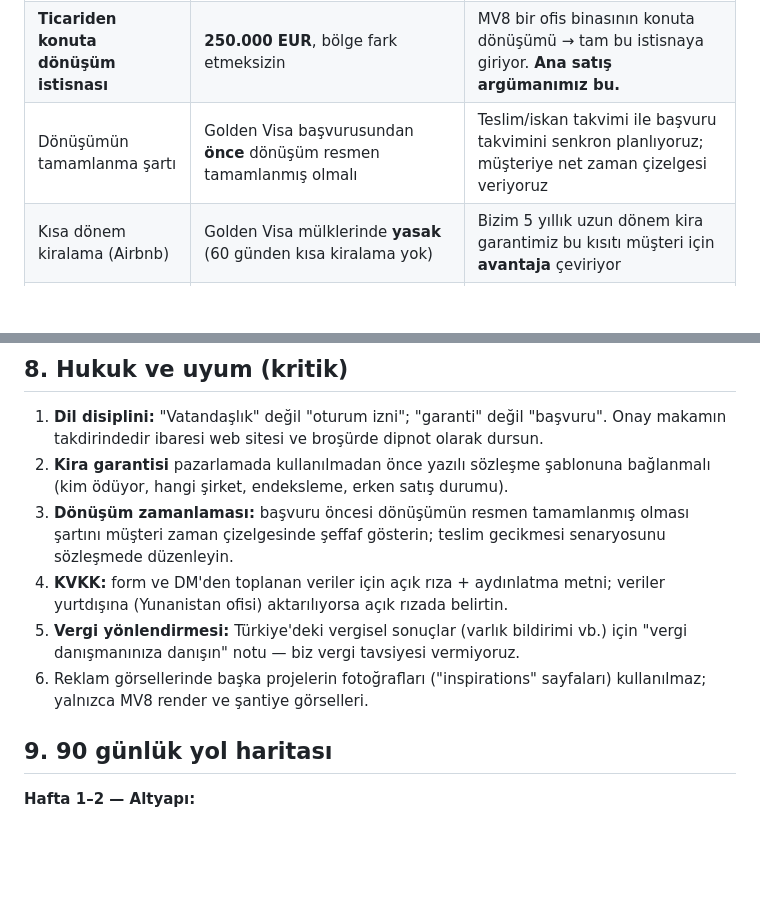
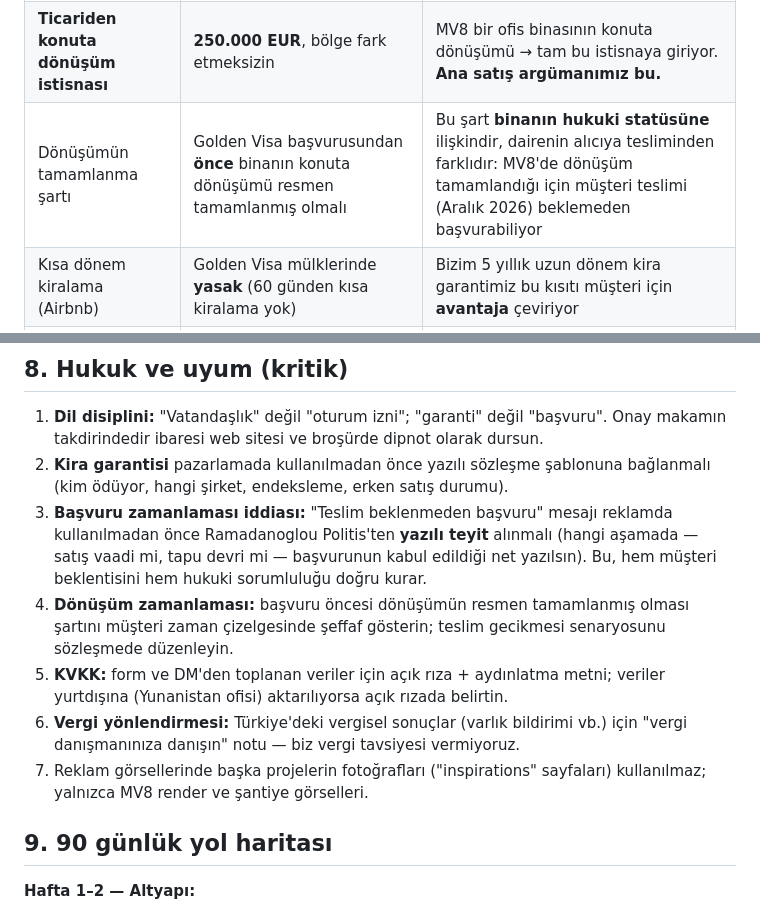
Before and after one commit to ykoca-code/Michail-Voda-8, a Markdown page: docs/pazarlama-plani.md, 2 parts joined by grey strips. Rendered like a GitHub page; blank space fills up the shorter version.

Commit message:
Clarify conversion-vs-handover distinction and flag legal confirmation
Co-Authored-By: Claude Fable 5 <noreply@anthropic.com>
Claude-Session: https://claude.ai/code/session_01HUGdmiG1j76UhHVLHVKRQ7

```diff
--- a/docs/pazarlama-plani.md
+++ b/docs/pazarlama-plani.md
@@ -22,7 +22,7 @@ Pazarlamanın tamamı şu mevzuat gerçeğinin üzerine kurulmalı:
 |---|---|---|
 | Atina/Attika standart eşik | **800.000 EUR** | Normal bir Atina dairesiyle Golden Visa neredeyse imkânsız fiyatta |
 | **Ticariden konuta dönüşüm istisnası** | **250.000 EUR**, bölge fark etmeksizin | MV8 bir ofis binasının konuta dönüşümü → tam bu istisnaya giriyor. **Ana satış argümanımız bu.** |
-| Dönüşümün tamamlanma şartı | Golden Visa başvurusundan **önce** dönüşüm resmen tamamlanmış olmalı | Teslim/iskan takvimi ile başvuru takvimini senkron planlıyoruz; müşteriye net zaman çizelgesi veriyoruz |
+| Dönüşümün tamamlanma şartı | Golden Visa başvurusundan **önce** binanın konuta dönüşümü resmen tamamlanmış olmalı | Bu şart **binanın hukuki statüsüne** ilişkindir, dairenin alıcıya tesliminden farklıdır: MV8'de dönüşüm tamamlandığı için müşteri teslimi (Aralık 2026) beklemeden başvurabiliyor |
 | Kısa dönem kiralama (Airbnb) | Golden Visa mülklerinde **yasak** (60 günden kısa kiralama yok) | Bizim 5 yıllık uzun dönem kira garantimiz bu kısıtı müşteri için **avantaja** çeviriyor |
 | Oturum izni | **5 yıl, yenilenebilir**, asgari kalış şartı yok; kart basım tarihinden itibaren geçerli (K.5275/2026) | "Yaşama zorunluluğu yok, Schengen'de serbest dolaşım" mesajı |
 | Başvuru zamanlaması | Satın alma tamamlandığında başvuru yapılabiliyor | **Teslim (Aralık 2026) beklenmeden oturum kartı alınabilir** — reklam mesajı olarak öne çıkarılacak |
@@ -149,10 +149,11 @@ Kampanya mimarisi (3 katman):
 
 1. **Dil disiplini:** "Vatandaşlık" değil "oturum izni"; "garanti" değil "başvuru". Onay makamın takdirindedir ibaresi web sitesi ve broşürde dipnot olarak dursun.
 2. **Kira garantisi** pazarlamada kullanılmadan önce yazılı sözleşme şablonuna bağlanmalı (kim ödüyor, hangi şirket, endeksleme, erken satış durumu).
-3. **Dönüşüm zamanlaması:** başvuru öncesi dönüşümün resmen tamamlanmış olması şartını müşteri zaman çizelgesinde şeffaf gösterin; teslim gecikmesi senaryosunu sözleşmede düzenleyin.
-4. **KVKK:** form ve DM'den toplanan veriler için açık rıza + aydınlatma metni; veriler yurtdışına (Yunanistan ofisi) aktarılıyorsa açık rızada belirtin.
-5. **Vergi yönlendirmesi:** Türkiye'deki vergisel sonuçlar (varlık bildirimi vb.) için "vergi danışmanınıza danışın" notu — biz vergi tavsiyesi vermiyoruz.
-6. Reklam görsellerinde başka projelerin fotoğrafları ("inspirations" sayfaları) kullanılmaz; yalnızca MV8 render ve şantiye görselleri.
+3. **Başvuru zamanlaması iddiası:** "Teslim beklenmeden başvuru" mesajı reklamda kullanılmadan önce Ramadanoglou Politis'ten **yazılı teyit** alınmalı (hangi aşamada — satış vaadi mi, tapu devri mi — başvurunun kabul edildiği net yazılsın). Bu, hem müşteri beklentisini hem hukuki sorumluluğu doğru kurar.
+4. **Dönüşüm zamanlaması:** başvuru öncesi dönüşümün resmen tamamlanmış olması şartını müşteri zaman çizelgesinde şeffaf gösterin; teslim gecikmesi senaryosunu sözleşmede düzenleyin.
+5. **KVKK:** form ve DM'den toplanan veriler için açık rıza + aydınlatma metni; veriler yurtdışına (Yunanistan ofisi) aktarılıyorsa açık rızada belirtin.
+6. **Vergi yönlendirmesi:** Türkiye'deki vergisel sonuçlar (varlık bildirimi vb.) için "vergi danışmanınıza danışın" notu — biz vergi tavsiyesi vermiyoruz.
+7. Reklam görsellerinde başka projelerin fotoğrafları ("inspirations" sayfaları) kullanılmaz; yalnızca MV8 render ve şantiye görselleri.
 
 ## 9. 90 günlük yol haritası
 
```
